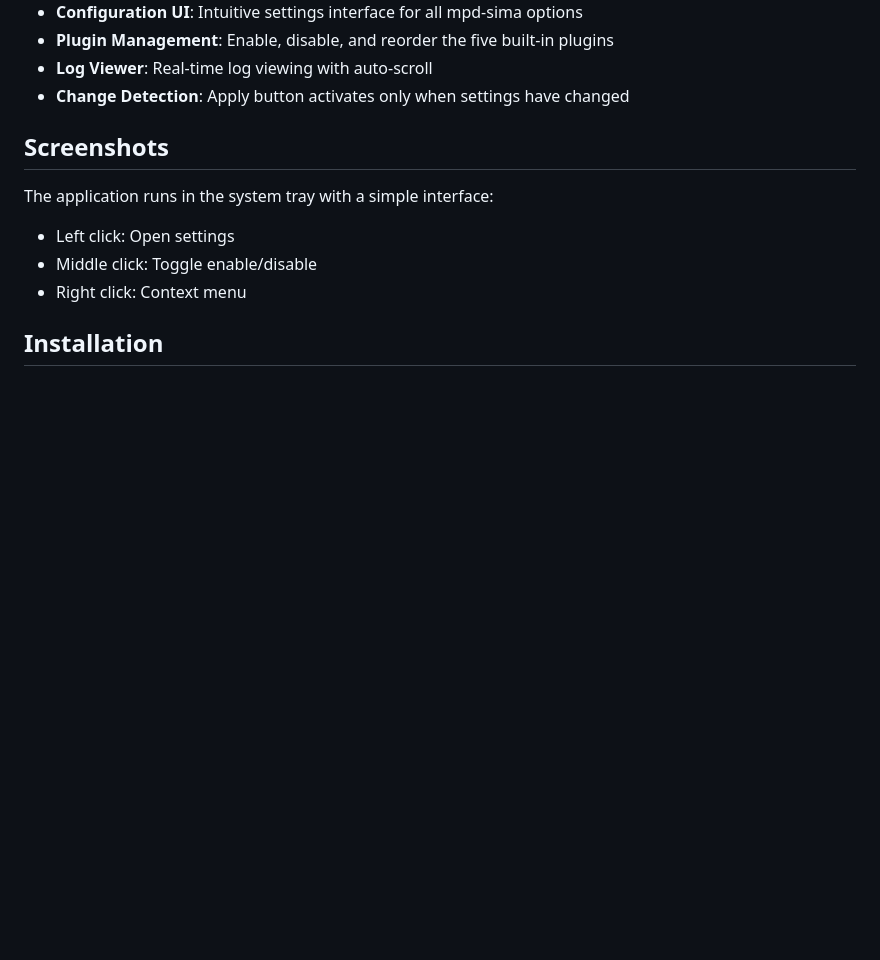
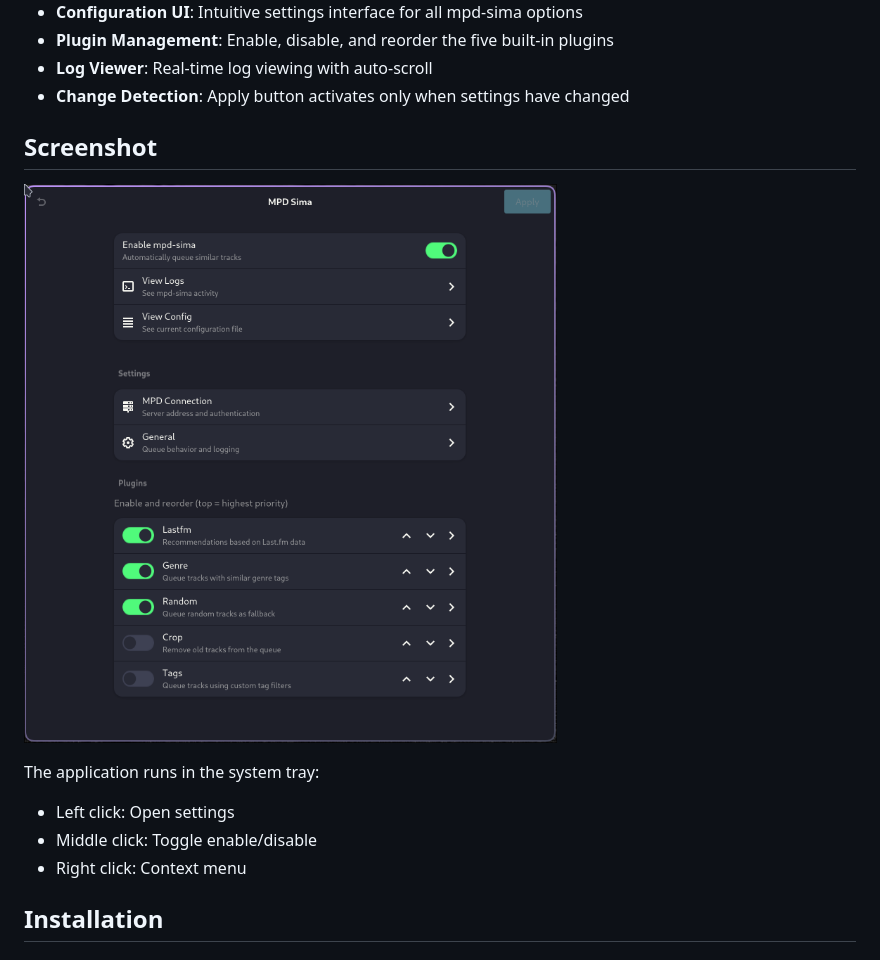
Before and after one commit to arximboldi/mpd-sima-gui, a Markdown page: README.md, the part around the change. Rendered like a GitHub page; pictures changed too: screenshots/settings.png (added); blank space fills up the shorter version.

Commit message:
Add screenshot

```diff
--- a/README.md
+++ b/README.md
@@ -25,9 +25,11 @@ plugins that determine how similar tracks are queued.
 - **Change Detection**: Apply button activates only when settings
   have changed
 
-## Screenshots
+## Screenshot
 
-The application runs in the system tray with a simple interface:
+![Settings window](screenshots/settings.png)
+
+The application runs in the system tray:
 - Left click: Open settings
 - Middle click: Toggle enable/disable
 - Right click: Context menu
```
